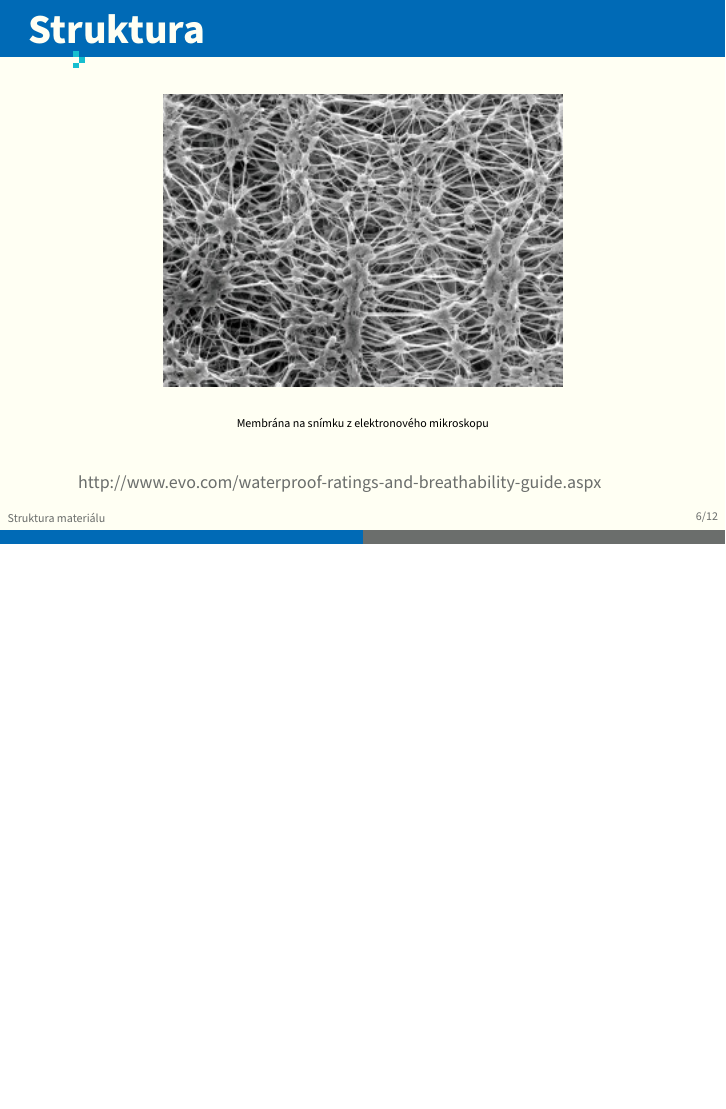
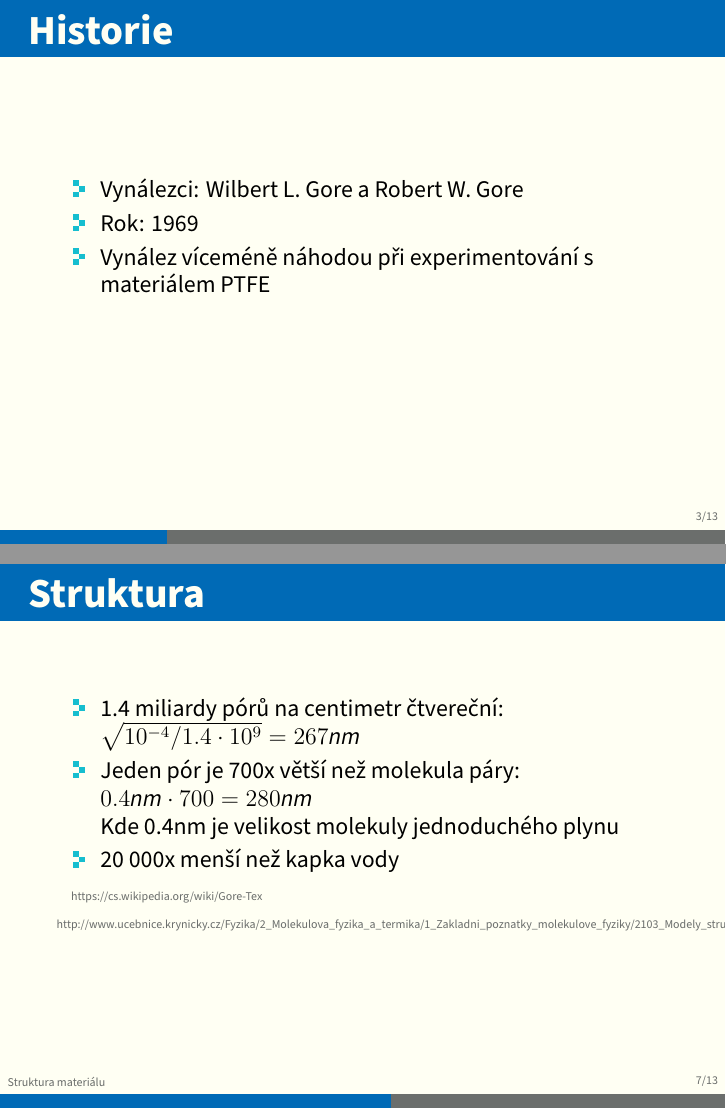
Before and after one commit to argorain/mnan-prezentace, LaTeX slides (GoreTex.tex, which reads material.tex): page 6 of 12 before the commit and pages 3 and 7 of 13 after it, the two joined at a grey line, the shorter picture padded with empty space. Compiled offline with XeLaTeX.

Commit message:
Dokonceni struktury

```diff
--- a/GoreTex.tex
+++ b/GoreTex.tex
@@ -8,7 +8,7 @@
 \usepackage{xltxtra}
 \defaultfontfeatures{Ligatures=TeX}
 
-\newcommand{\zdroj}[1]{\textcolor{ExecusharesGrey}{\footnotesize\hspace{1em} #1}}
+\newcommand{\zdroj}[1]{\textcolor{ExecusharesGrey}{\tiny\hspace{1em} #1}}
 
 \title{Materiál GoreTex}
 \subtitle{MNAN 2016}
--- a/material.tex
+++ b/material.tex
@@ -1,3 +1,13 @@
+
+\begin{frame}
+    \frametitle{Historie}
+    \begin{itemize}
+        \item Vynálezci: Wilbert L. Gore a Robert W. Gore
+        \item Rok: 1969
+        \item Vynález víceméně náhodou při experimentování s materiálem PTFE
+    \end{itemize}
+\end{frame}
+
 \section{Struktura materiálu}
 
 \begin{frame}
@@ -27,8 +30,4 @@
-		\begin{frame}
     \frametitle{Struktura}
-		  \begin{itemize}
-		    \item
-		  \end{itemize}
     \begin{figure}
         \begin{center}
             \includegraphics[width=200pt]{membrane_microscopy_small.jpg}
@@ -38,3 +37,17 @@
     \end{figure}
     \zdroj{http://www.evo.com/waterproof-ratings-and-breathability-guide.aspx}
 \end{frame}
+
+\begin{frame}
+    \frametitle{Struktura}
+    \begin{itemize}
+            \item 1.4 miliardy pórů na centimetr čtvereční: \\
+                $ \sqrt{10^{-4}/1.4\cdot10^{9}} = 267 nm $
+            \item Jeden pór je 700x větší než molekula páry: \\
+                $ 0.4nm \cdot 700 = 280 nm $ \\
+                Kde 0.4nm je velikost molekuly jednoduchého plynu
+            \item 20 000x menší než kapka vody
+    \end{itemize}
+    \zdroj{https://cs.wikipedia.org/wiki/Gore-Tex}
+    \zdroj{http://www.ucebnice.krynicky.cz/Fyzika/2\_Molekulova\_fyzika\_a\_termika/1\_Zakladni\_poznatky\_molekulove\_fyziky/2103\_Modely\_struktury\_latek\_v\_ruznych\_skupenstvich.pdf}
+\end{frame}
```
Also changed, not shown: GoreTex.pdf, material.tex (7 more changed lines). Lines whose indentation alone changed are shown as unchanged.
